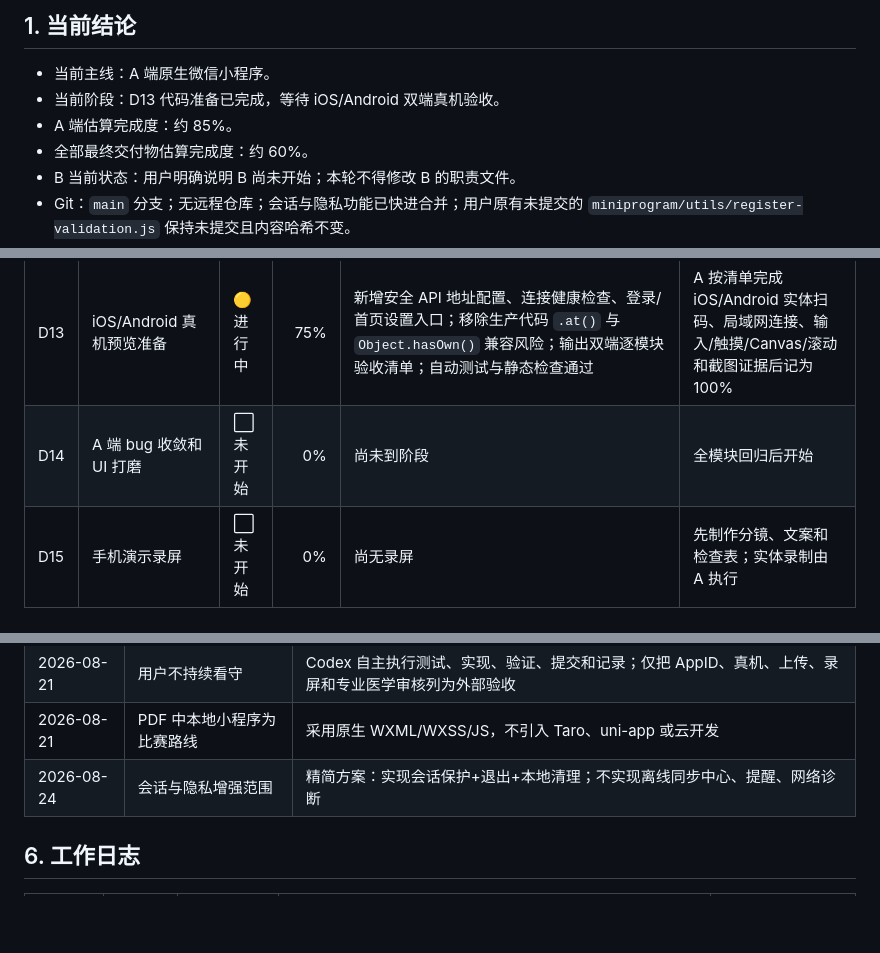
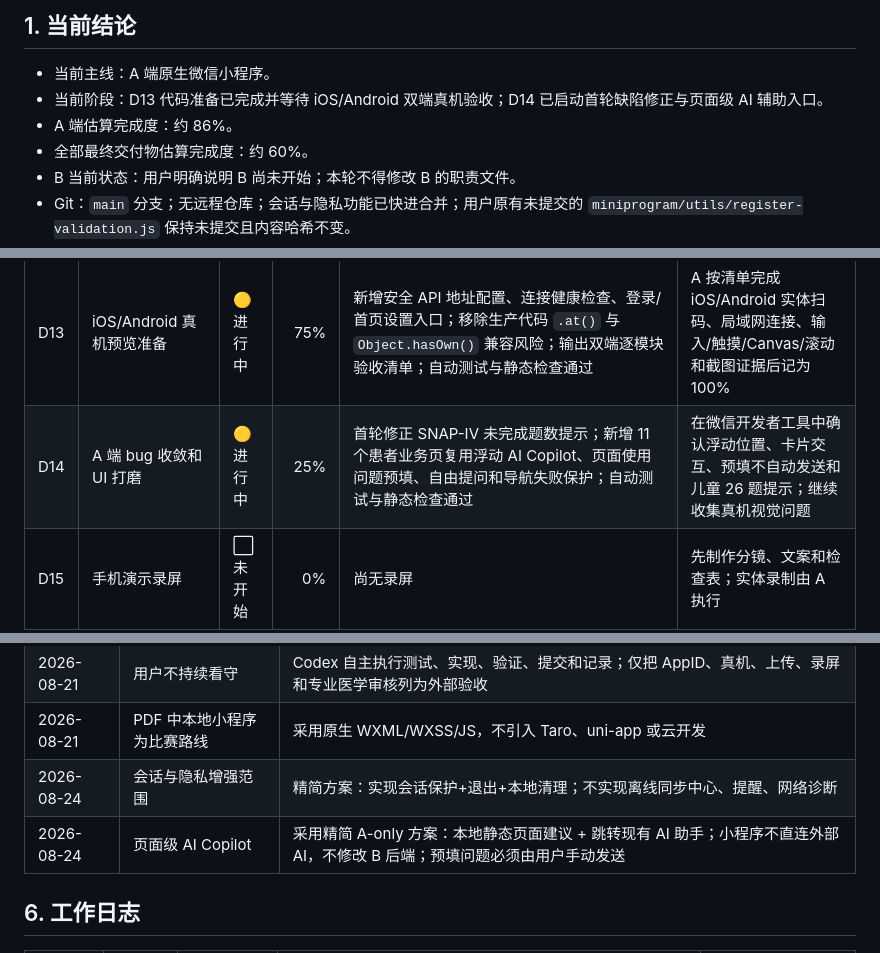
Before and after one commit to YKun12345/ADHD, a Markdown page: 项目任务与进度.md, 3 parts joined by grey strips. Rendered like a GitHub page; blank space fills up the shorter version.

Commit message:
docs: record miniprogram AI copilot delivery

```diff
--- a/项目任务与进度.md
+++ b/项目任务与进度.md
@@ -5,8 +5,8 @@
 ## 1. 当前结论
 
 - 当前主线：A 端原生微信小程序。
-- 当前阶段：D13 代码准备已完成，等待 iOS/Android 双端真机验收。
-- A 端估算完成度：约 85%。
+- 当前阶段：D13 代码准备已完成并等待 iOS/Android 双端真机验收；D14 已启动首轮缺陷修正与页面级 AI 辅助入口。
+- A 端估算完成度：约 86%。
 - 全部最终交付物估算完成度：约 60%。
 - B 当前状态：用户明确说明 B 尚未开始；本轮不得修改 B 的职责文件。
 - Git：`main` 分支；无远程仓库；会话与隐私功能已快进合并；用户原有未提交的 `miniprogram/utils/register-validation.js` 保持未提交且内容哈希不变。
@@ -30,7 +30,7 @@
 | D11 | AI 助手聊天 UI | 🟢 已完成 | 100% | 成人/儿童首页入口、三类上下文、最近 6 条会话、真实 `/ai/chat` 契约、输入边界、降级与引用标签、失败原消息重试、防重复点击、会话内存与纯文本安全展示均有测试；提交 `f4fe2ac`、`0c9a9ab`、`89fcc35`、`10d3f27` | 进入 D12；真实模型回答、真机键盘和长消息滚动待 B 联调及 D13 验收 |
 | D12 | 临床路径和科普页面 | 🟢 已完成 | 100% | 五节点 A-only 路径、本地优先/服务端补充、路径完成度、当前推荐、成人/儿童科普筛选、6 篇离线文章、CDC/NIMH/NICE 官方来源复制和医疗提示均有测试；影像、DAC 和医生结论明确不计入完成度；提交 `15c71a5`、`bcc96c6`、`f5af223`、`0916382`、`f3e7207`、`a734aae` | 进入 D13；真机长文滚动、复制链接和小屏布局待人工验收 |
 | D13 | iOS/Android 真机预览准备 | 🟡 进行中 | 75% | 新增安全 API 地址配置、连接健康检查、登录/首页设置入口；移除生产代码 `.at()` 与 `Object.hasOwn()` 兼容风险；输出双端逐模块验收清单；自动测试与静态检查通过 | A 按清单完成 iOS/Android 实体扫码、局域网连接、输入/触摸/Canvas/滚动和截图证据后记为 100% |
-| D14 | A 端 bug 收敛和 UI 打磨 | ⬜ 未开始 | 0% | 尚未到阶段 | 全模块回归后开始 |
+| D14 | A 端 bug 收敛和 UI 打磨 | 🟡 进行中 | 25% | 首轮修正 SNAP-IV 未完成题数提示；新增 11 个患者业务页复用浮动 AI Copilot、页面使用问题预填、自由提问和导航失败保护；自动测试与静态检查通过 | 在微信开发者工具中确认浮动位置、卡片交互、预填不自动发送和儿童 26 题提示；继续收集真机视觉问题 |
 | D15 | 手机演示录屏 | ⬜ 未开始 | 0% | 尚无录屏 | 先制作分镜、文案和检查表；实体录制由 A 执行 |
 | D16 | 答辩 PPT 初稿 | ⬜ 未开始 | 0% | 尚未制作 | 完整闭环稳定后开始 |
 | D17 | PPT 与视频迭代 | ⬜ 未开始 | 0% | 尚未制作 | 根据演示结果迭代 |
@@ -67,6 +67,7 @@
 | 2026-08-21 | 用户不持续看守 | Codex 自主执行测试、实现、验证、提交和记录；仅把 AppID、真机、上传、录屏和专业医学审核列为外部验收 |
 | 2026-08-21 | PDF 中本地小程序为比赛路线 | 采用原生 WXML/WXSS/JS，不引入 Taro、uni-app 或云开发 |
 | 2026-08-24 | 会话与隐私增强范围 | 精简方案：实现会话保护+退出+本地清理；不实现离线同步中心、提醒、网络诊断 |
+| 2026-08-24 | 页面级 AI Copilot | 采用精简 A-only 方案：本地静态页面建议 + 跳转现有 AI 助手；小程序不直连外部 AI，不修改 B 后端；预填问题必须由用户手动发送 |
 
 ## 6. 工作日志
 
```
Also changed, not shown: other parts of 项目任务与进度.md (+1 -0 lines), 1 other file.
